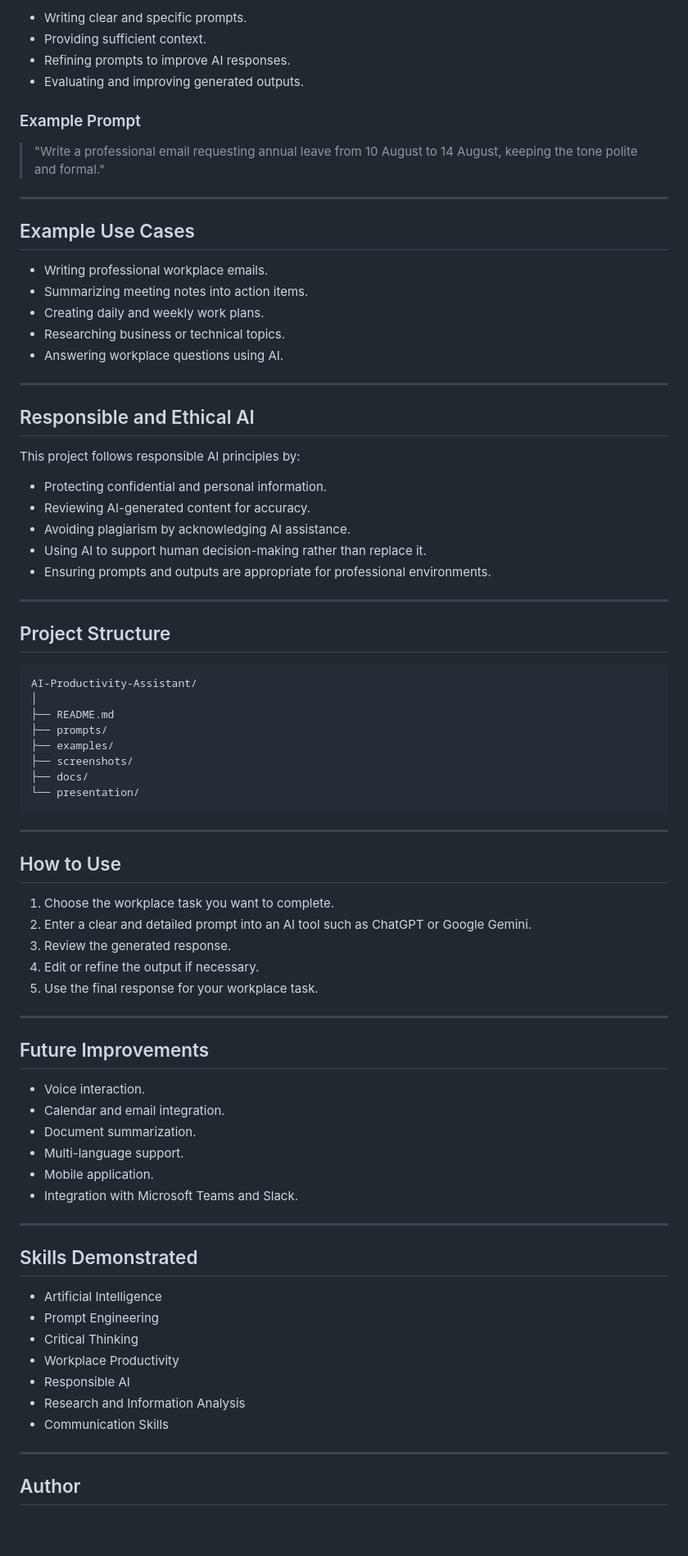
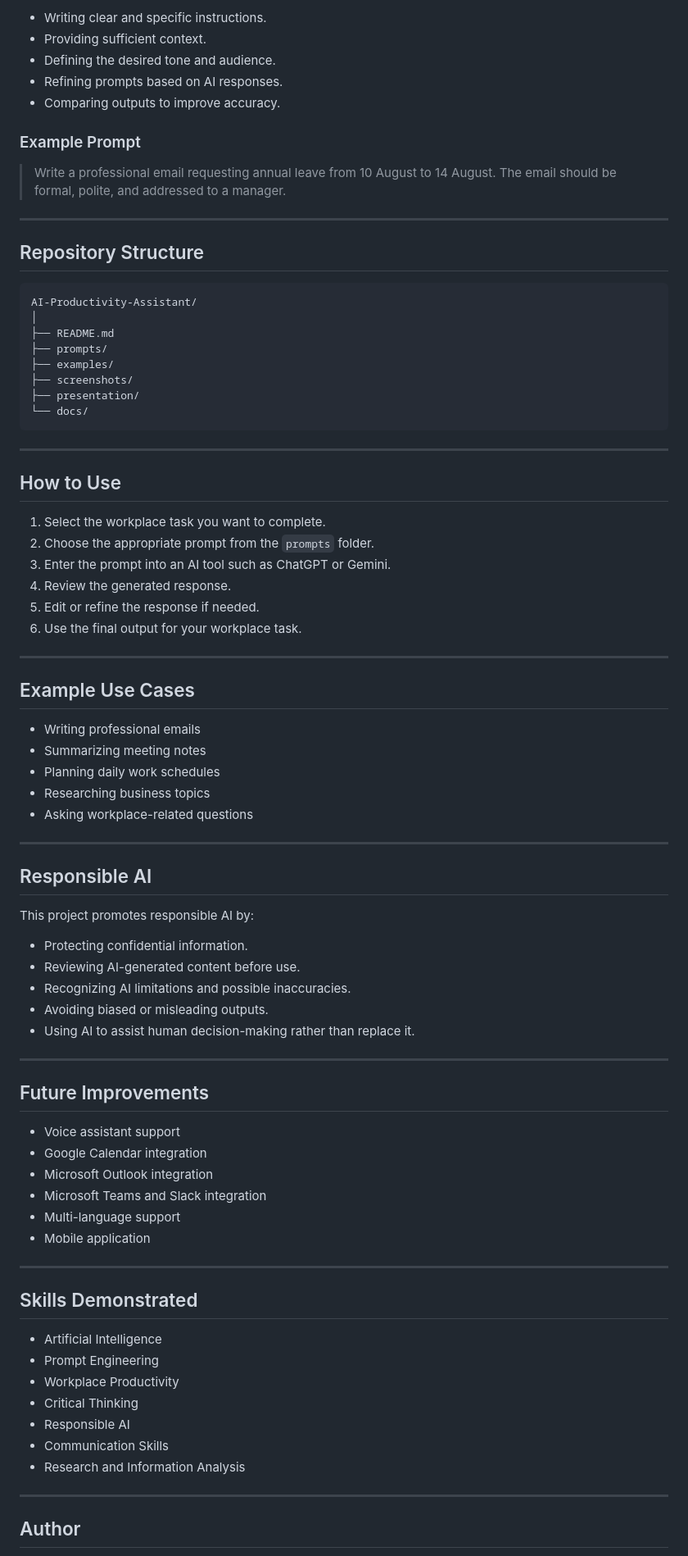
Before and after one commit to happi1masia-pixel/AI-Productivity-Assistant, a Markdown page: README.md, the part around one of its changes. Shown at 82% size. Rendered like a GitHub page; blank space fills up the shorter version.

Commit message:
Revise README for improved clarity and detail
Updated project description, objectives, features, and structure in README.md for clarity and consistency.

````diff
--- a/README.md
+++ b/README.md
@@ -56,82 +71,84 @@ This project demonstrates effective prompt engineering by:
 
-* Writing clear and specific prompts.
-* Providing sufficient context.
-* Refining prompts to improve AI responses.
-* Evaluating and improving generated outputs.
+- Writing clear and specific instructions.
+- Providing sufficient context.
+- Defining the desired tone and audience.
+- Refining prompts based on AI responses.
+- Comparing outputs to improve accuracy.
 
 ### Example Prompt
 
-> "Write a professional email requesting annual leave from 10 August to 14 August, keeping the tone polite and formal."
+> Write a professional email requesting annual leave from 10 August to 14 August. The email should be formal, polite, and addressed to a manager.
 
 ---
 
-## Example Use Cases
+## Repository Structure
 
-* Writing professional workplace emails.
-* Summarizing meeting notes into action items.
-* Creating daily and weekly work plans.
-* Researching business or technical topics.
-* Answering workplace questions using AI.
-
----
-
-## Responsible and Ethical AI
-
-This project follows responsible AI principles by:
-
-* Protecting confidential and personal information.
-* Reviewing AI-generated content for accuracy.
-* Avoiding plagiarism by acknowledging AI assistance.
-* Using AI to support human decision-making rather than replace it.
-* Ensuring prompts and outputs are appropriate for professional environments.
-
----
-
-## Project Structure
-
-```text
+```
 AI-Productivity-Assistant/
 │
 ├── README.md
 ├── prompts/
 ├── examples/
 ├── screenshots/
-├── docs/
-└── presentation/
+├── presentation/
+└── docs/
 ```
 
 ---
 
 ## How to Use
 
-1. Choose the workplace task you want to complete.
-2. Enter a clear and detailed prompt into an AI tool such as ChatGPT or Google Gemini.
-3. Review the generated response.
-4. Edit or refine the output if necessary.
-5. Use the final response for your workplace task.
+1. Select the workplace task you want to complete.
+2. Choose the appropriate prompt from the `prompts` folder.
+3. Enter the prompt into an AI tool such as ChatGPT or Gemini.
+4. Review the generated response.
+5. Edit or refine the response if needed.
+6. Use the final output for your workplace task.
+
+---
+
+## Example Use Cases
+
+- Writing professional emails
+- Summarizing meeting notes
+- Planning daily work schedules
+- Researching business topics
+- Asking workplace-related questions
+
+---
+
+## Responsible AI
+
+This project promotes responsible AI by:
+
+- Protecting confidential information.
+- Reviewing AI-generated content before use.
+- Recognizing AI limitations and possible inaccuracies.
+- Avoiding biased or misleading outputs.
+- Using AI to assist human decision-making rather than replace it.
 
 ---
 
 ## Future Improvements
 
-* Voice interaction.
-* Calendar and email integration.
-* Document summarization.
-* Multi-language support.
-* Mobile application.
-* Integration with Microsoft Teams and Slack.
+- Voice assistant support
+- Google Calendar integration
+- Microsoft Outlook integration
+- Microsoft Teams and Slack integration
+- Multi-language support
+- Mobile application
 
 ---
 
 ## Skills Demonstrated
 
-* Artificial Intelligence
-* Prompt Engineering
-* Critical Thinking
-* Workplace Productivity
-* Responsible AI
-* Research and Information Analysis
-* Communication Skills
+- Artificial Intelligence
+- Prompt Engineering
+- Workplace Productivity
+- Critical Thinking
+- Responsible AI
+- Communication Skills
+- Research and Information Analysis
 
 ---
 
````
Also changed, not shown: other parts of README.md (+44 -29 lines).
